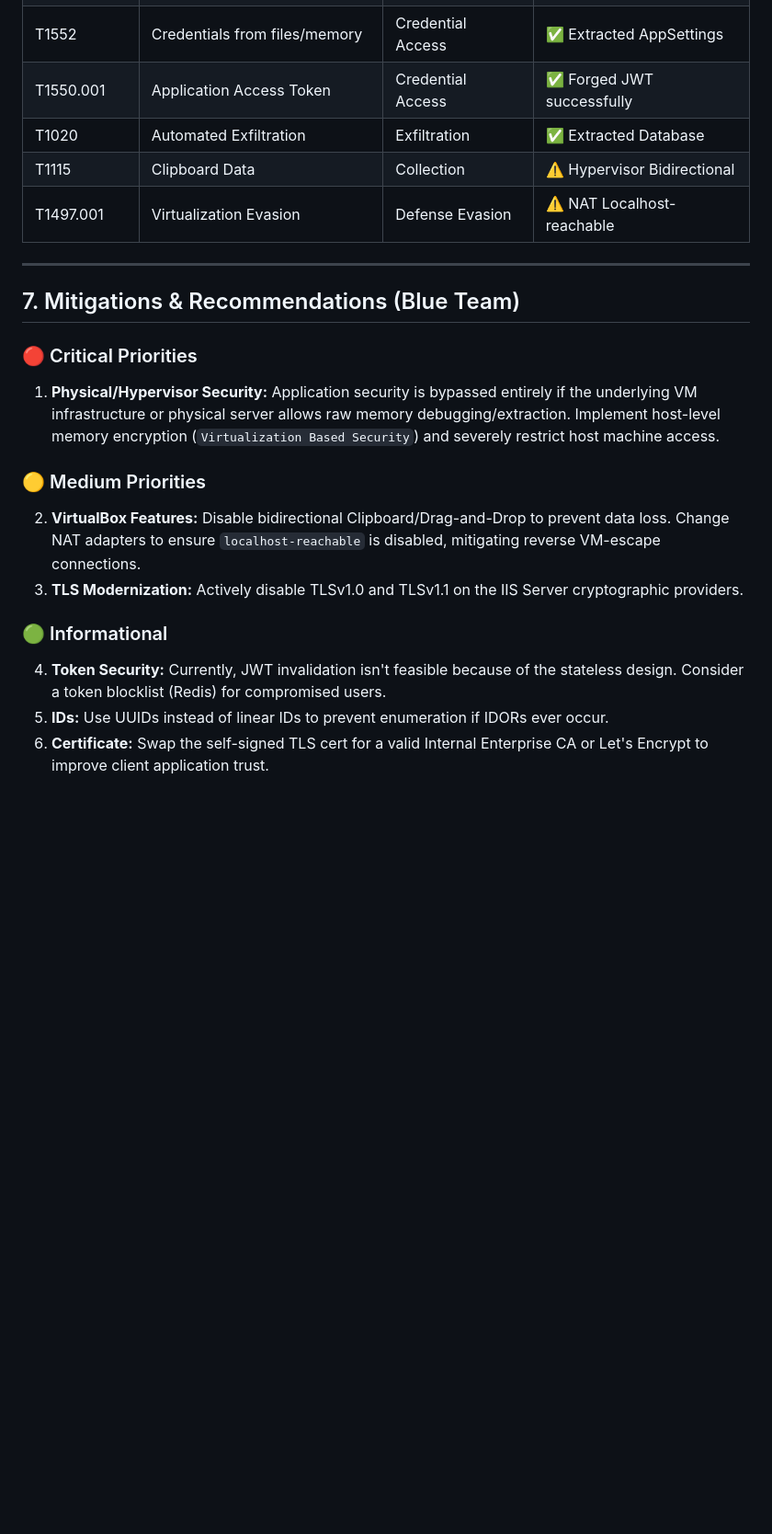
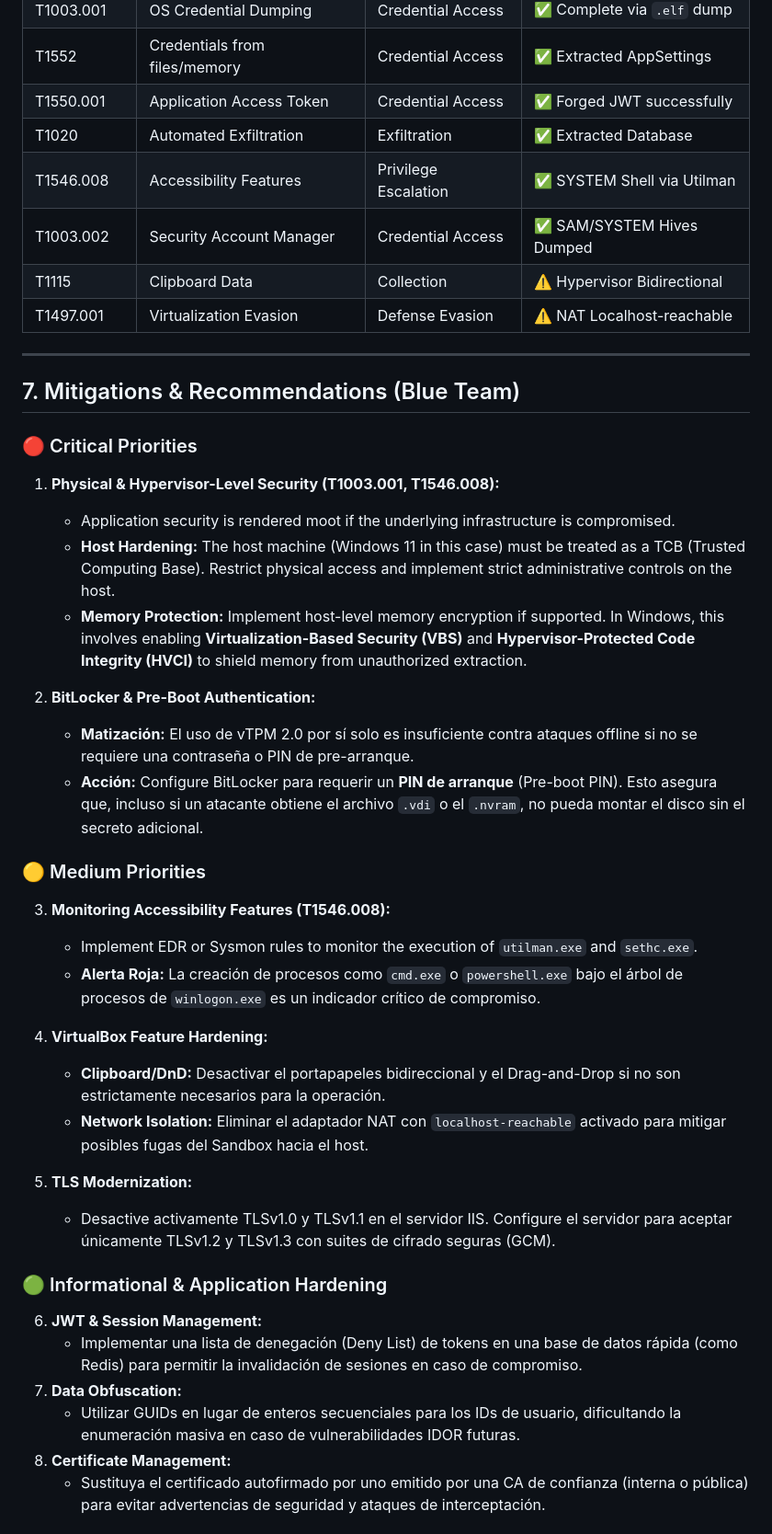
Before and after one commit to danielquinti/csai-assignment-2025, a Markdown page: resources/recreated_audit.md, the part around one of its changes. Shown at 92% size. Drawn GitHub-style; blank space fills up the shorter version.

Commit message:
Añadir más ataques

```diff
--- a/resources/recreated_audit.md
+++ b/resources/recreated_audit.md
@@ -306,6 +357,8 @@ Several insecure configurations were parsed directly from VirtualBox:
 | T1552 | Credentials from files/memory | Credential Access | ✅ Extracted AppSettings |
 | T1550.001 | Application Access Token | Credential Access | ✅ Forged JWT successfully |
 | T1020 | Automated Exfiltration | Exfiltration | ✅ Extracted Database |
+| T1546.008 | Accessibility Features | Privilege Escalation | ✅ SYSTEM Shell via Utilman |
+| T1003.002 | Security Account Manager | Credential Access | ✅ SAM/SYSTEM Hives Dumped |
 | T1115 | Clipboard Data | Collection | ⚠️ Hypervisor Bidirectional |
 | T1497.001 | Virtualization Evasion | Defense Evasion | ⚠️ NAT Localhost-reachable |
 
@@ -314,13 +367,35 @@ Several insecure configurations were parsed directly from VirtualBox:
 ## 7. Mitigations & Recommendations (Blue Team)
 
 ### 🔴 Critical Priorities
-1. **Physical/Hypervisor Security:** Application security is bypassed entirely if the underlying VM infrastructure or physical server allows raw memory debugging/extraction. Implement host-level memory encryption (`Virtualization Based Security`) and severely restrict host machine access.
+
+1.  **Physical & Hypervisor-Level Security (T1003.001, T1546.008):**
+    - Application security is rendered moot if the underlying infrastructure is compromised.
+    - **Host Hardening:** The host machine (Windows 11 in this case) must be treated as a TCB (Trusted Computing Base). Restrict physical access and implement strict administrative controls on the host.
+    - **Memory Protection:** Implement host-level memory encryption if supported. In Windows, this involves enabling **Virtualization-Based Security (VBS)** and **Hypervisor-Protected Code Integrity (HVCI)** to shield memory from unauthorized extraction.
+
+2.  **BitLocker & Pre-Boot Authentication:**
+    - **Matización:** El uso de vTPM 2.0 por sí solo es insuficiente contra ataques offline si no se requiere una contraseña o PIN de pre-arranque.
+    - **Acción:** Configure BitLocker para requerir un **PIN de arranque** (Pre-boot PIN). Esto asegura que, incluso si un atacante obtiene el archivo `.vdi` o el `.nvram`, no pueda montar el disco sin el secreto adicional.
 
 ### 🟡 Medium Priorities
-2. **VirtualBox Features:** Disable bidirectional Clipboard/Drag-and-Drop to prevent data loss. Change NAT adapters to ensure `localhost-reachable` is disabled, mitigating reverse VM-escape connections.
-3. **TLS Modernization:** Actively disable TLSv1.0 and TLSv1.1 on the IIS Server cryptographic providers.
 
-### 🟢 Informational
-4. **Token Security:** Currently, JWT invalidation isn't feasible because of the stateless design. Consider a token blocklist (Redis) for compromised users.
-5. **IDs:** Use UUIDs instead of linear IDs to prevent enumeration if IDORs ever occur.
-6. **Certificate:** Swap the self-signed TLS cert for a valid Internal Enterprise CA or Let's Encrypt to improve client application trust.
+3.  **Monitoring Accessibility Features (T1546.008):**
+    - Implement EDR or Sysmon rules to monitor the execution of `utilman.exe` and `sethc.exe`.
+    - **Alerta Roja:** La creación de procesos como `cmd.exe` o `powershell.exe` bajo el árbol de procesos de `winlogon.exe` es un indicador crítico de compromiso.
+
+4.  **VirtualBox Feature Hardening:**
+    - **Clipboard/DnD:** Desactivar el portapapeles bidireccional y el Drag-and-Drop si no son estrictamente necesarios para la operación.
+    - **Network Isolation:** Eliminar el adaptador NAT con `localhost-reachable` activado para mitigar posibles fugas del Sandbox hacia el host.
+
+5.  **TLS Modernization:**
+    - Desactive activamente TLSv1.0 y TLSv1.1 en el servidor IIS. Configure el servidor para aceptar únicamente TLSv1.2 y TLSv1.3 con suites de cifrado seguras (GCM).
+
+### 🟢 Informational & Application Hardening
+
+6.  **JWT & Session Management:**
+    - Implementar una lista de denegación (Deny List) de tokens en una base de datos rápida (como Redis) para permitir la invalidación de sesiones en caso de compromiso.
+7.  **Data Obfuscation:**
+    - Utilizar GUIDs en lugar de enteros secuenciales para los IDs de usuario, dificultando la enumeración masiva en caso de vulnerabilidades IDOR futuras.
+8.  **Certificate Management:**
+    - Sustituya el certificado autofirmado por uno emitido por una CA de confianza (interna o pública) para evitar advertencias de seguridad y ataques de interceptación.
+
```
Also changed, not shown: other parts of resources/recreated_audit.md (+64 -2 lines).
